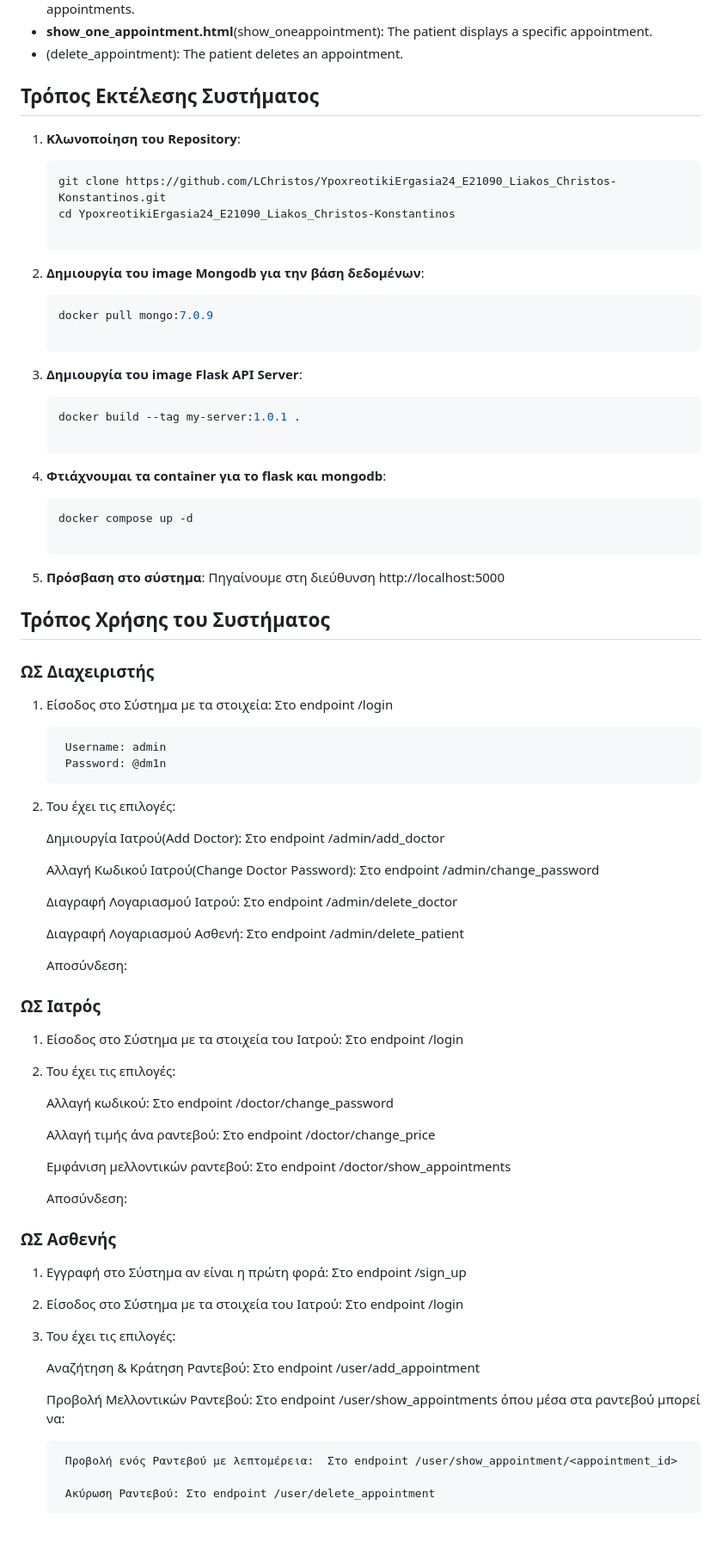
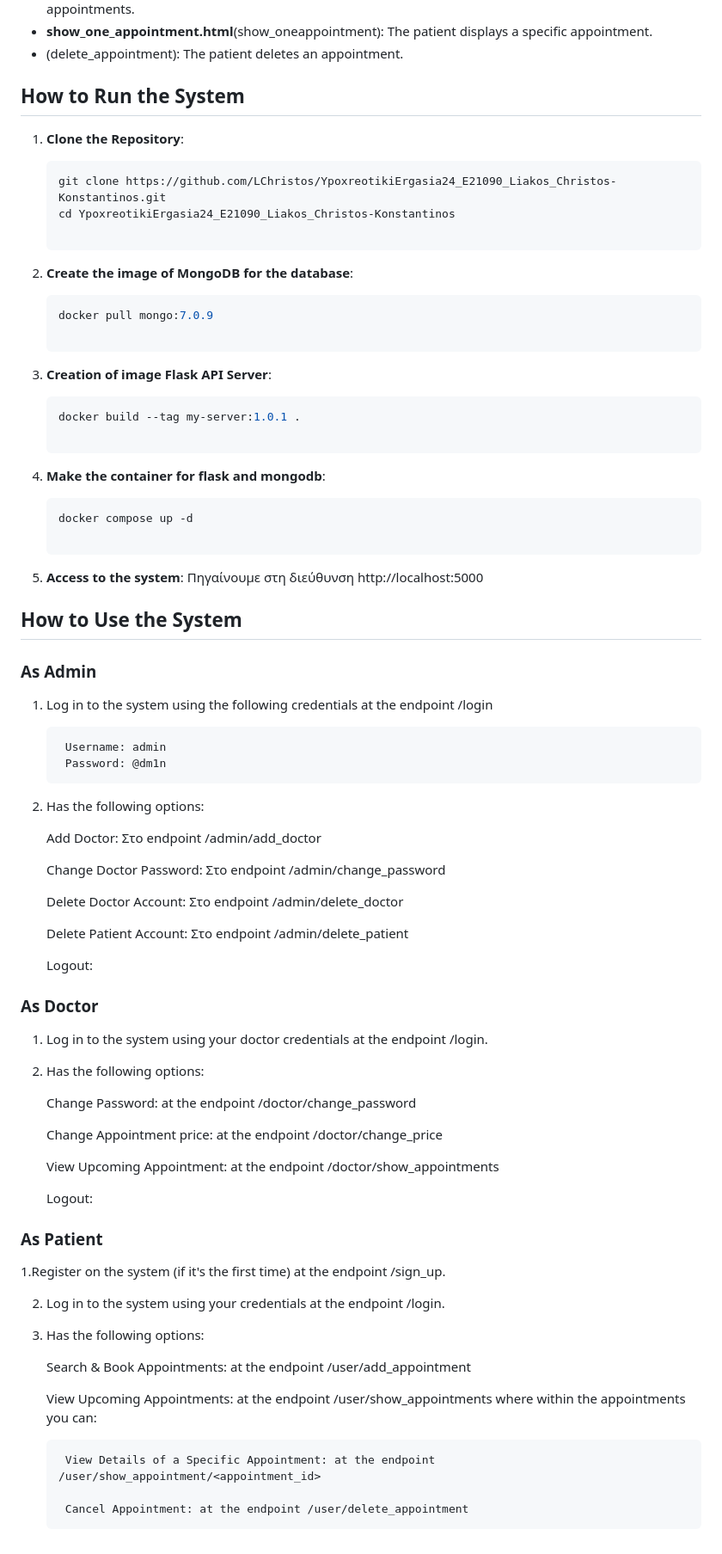
Before and after one commit to LChristos/Medical-Appointment-Scheduler, a Markdown page: Readme.md, the part around the change printed below. Shown: that part at 86% size. Rendered like a GitHub page.

````diff
--- a/Readme.md
+++ b/Readme.md
@@ -74,75 +73,75 @@ Contains the HTML templates for data display. According to _app/repository.py_:
 - (delete_appointment): The patient deletes an appointment.
 
 
-## Τρόπος Εκτέλεσης Συστήματος
+## How to Run the System
 
-1. **Κλωνοποίηση του Repository**:
+1. **Clone the Repository**:
 
    ```sh
    git clone https://github.com/LChristos/YpoxreotikiErgasia24_E21090_Liakos_Christos-Konstantinos.git
    cd YpoxreotikiErgasia24_E21090_Liakos_Christos-Konstantinos
 
-2. **Δημιουργία του image Mongodb για την βάση δεδομένων**:
+2. **Create the image of MongoDB for the database**:
     ```sh
     docker pull mongo:7.0.9
 
-3. **Δημιουργία του image Flask API Server**:
+3. **Creation of image Flask API Server**:
     ```sh
     docker build --tag my-server:1.0.1 .
 
-4. **Φτιάχνουμαι τα container για το flask και mongodb**:
+4. **Make the container for flask and mongodb**:
     ```sh
     docker compose up -d
 
-5. **Πρόσβαση στο σύστημα**:
+5. **Access to the system**:
     Πηγαίνουμε στη διεύθυνση http://localhost:5000
 
 
-## Τρόπος Χρήσης του Συστήματος
+## How to Use the System
 
-### ΩΣ Διαχειριστής
-1. Είσοδος στο Σύστημα με τα στοιχεία: Στο endpoint /login
+### As Admin
+1. Log in to the system using the following credentials at the endpoint /login
 
         Username: admin
         Password: @dm1n
 
-2. Του έχει τις επιλογές:
+2. Has the following options:
 
-    Δημιουργία Ιατρού(Add Doctor): Στο endpoint /admin/add_doctor
+    Add Doctor: Στο endpoint /admin/add_doctor
 
-    Αλλαγή Κωδικού Ιατρού(Change Doctor Password): Στο endpoint /admin/change_password
+    Change Doctor Password: Στο endpoint /admin/change_password
 
-    Διαγραφή Λογαριασμού Ιατρού: Στο endpoint /admin/delete_doctor
+    Delete Doctor Account: Στο endpoint /admin/delete_doctor
 
-    Διαγραφή Λογαριασμού Ασθενή: Στο endpoint /admin/delete_patient
+    Delete Patient Account: Στο endpoint /admin/delete_patient
 
-    Αποσύνδεση:
+    Logout:
 
-### ΩΣ Ιατρός
-1. Είσοδος στο Σύστημα με τα στοιχεία του Ιατρού: Στο endpoint /login
+### As Doctor
+1. Log in to the system using your doctor credentials at the endpoint /login.
 
-2. Του έχει τις επιλογές:
+2. Has the following options:
 
-    Αλλαγή κωδικού: Στο endpoint /doctor/change_password
+    Change Password: at the endpoint /doctor/change_password
 
-    Αλλαγή τιμής άνα ραντεβού: Στο endpoint /doctor/change_price
+    Change Appointment price: at the endpoint /doctor/change_price
 
-    Εμφάνιση μελλοντικών ραντεβού: Στο endpoint /doctor/show_appointments
+    View Upcoming Appointment: at the endpoint /doctor/show_appointments
 
-    Αποσύνδεση:
+    Logout:
 
-### ΩΣ Ασθενής
-1. Εγγραφή στο Σύστημα αν είναι η πρώτη φορά: Στο endpoint /sign_up
+### As Patient
+1.Register on the system (if it's the first time) at the endpoint /sign_up.
 
-2. Είσοδος στο Σύστημα με τα στοιχεία του Ιατρού: Στο endpoint /login
+2. Log in to the system using your credentials at the endpoint /login.
 
-3. Του έχει τις επιλογές:
+3. Has the following options:
 
-    Αναζήτηση & Κράτηση Ραντεβού: Στο endpoint /user/add_appointment
+    Search & Book Appointments: at the endpoint /user/add_appointment
 
-    Προβολή Μελλοντικών Ραντεβού: Στο endpoint /user/show_appointments
-    όπου μέσα στα ραντεβού μπορεί να:
+    View Upcoming Appointments: at the endpoint /user/show_appointments
+    where within the appointments you can:
 
-        Προβολή ενός Ραντεβού με λεπτομέρεια:  Στο endpoint /user/show_appointment/<appointment_id>
+        View Details of a Specific Appointment: at the endpoint /user/show_appointment/<appointment_id>
 
-        Ακύρωση Ραντεβού: Στο endpoint /user/delete_appointment
+        Cancel Appointment: at the endpoint /user/delete_appointment
````
Also changed, not shown: other parts of Readme.md (+0 -1 lines).
